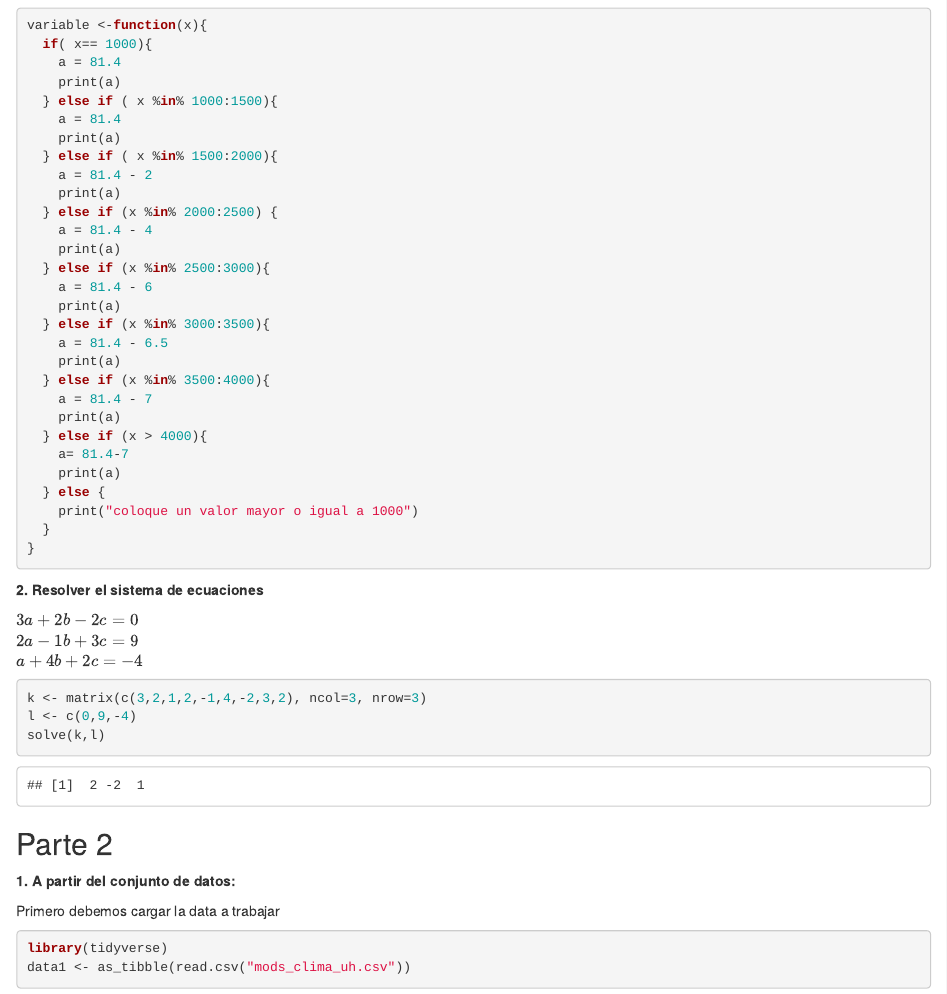
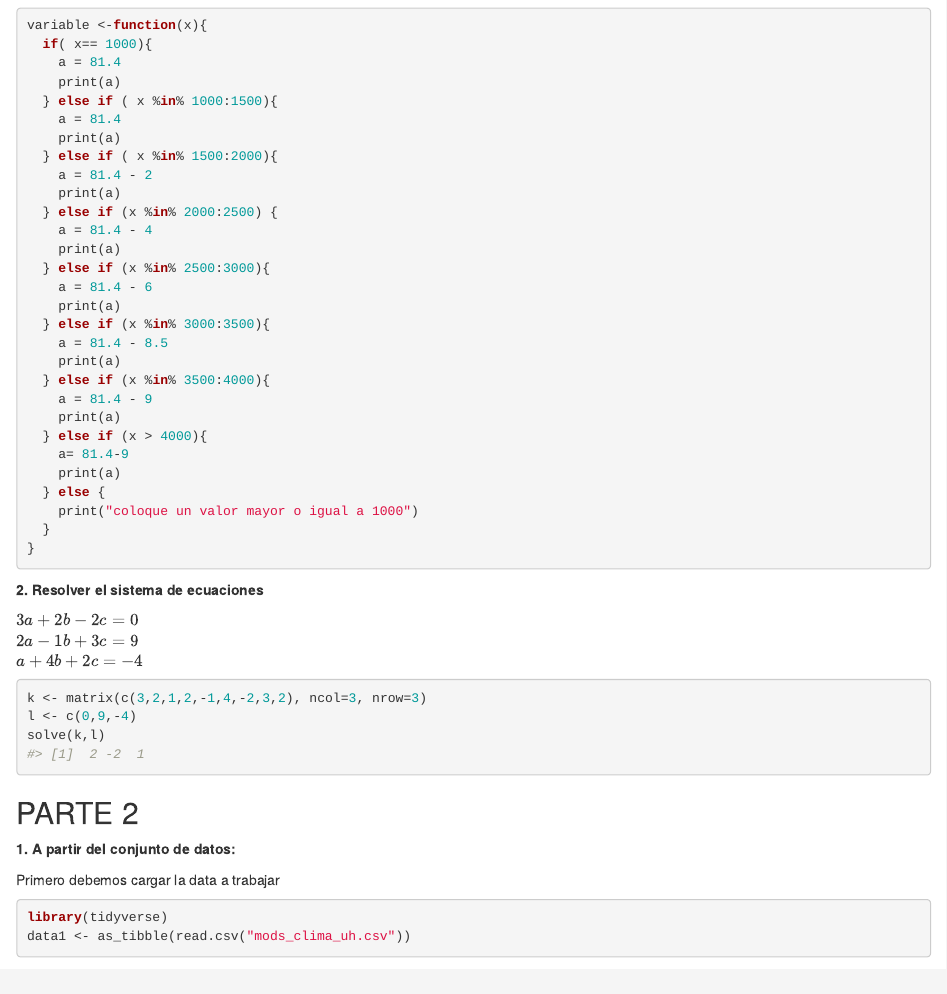
Before and after one commit to Pierina1099/PROGRA_R, an R Markdown document (RESOLUCION_PARCIAL.Rmd): the page in a window 1100 px wide, from 320 px down. Rendered offline with R 4.5, knitr and Pandoc, with nearby package versions; some code elsewhere in the file could not run offline.

Commit message:
resol exam 4

````diff
--- a/RESOLUCION_PARCIAL.Rmd
+++ b/RESOLUCION_PARCIAL.Rmd
@@ -3,13 +3,17 @@ title: "RESOLUCIÓN_PARCIAL"
 author: "Pierina Isabel Tuanama Satalaya"
 date: "2/8/2021"
 output:
-  html_document: default
-  github_document:
-    toc: yes
+  html_document:
+    keep_md: true
+  github_docuemnt: default
+
 ---
 
 ```{r setup, include=FALSE}
-knitr::opts_chunk$set(echo = TRUE)
+knitr::opts_chunk$set(
+  collapse = TRUE,
+  comment = "#>"
+)
 ```
 
 # DESARROLLO
@@ -38,13 +42,13 @@ variable <-function(x){
     a = 81.4 - 6
     print(a)
   } else if (x %in% 3000:3500){
-    a = 81.4 - 6.5
+    a = 81.4 - 8.5
     print(a)
   } else if (x %in% 3500:4000){
-    a = 81.4 - 7
+    a = 81.4 - 9
     print(a)
   } else if (x > 4000){
-    a= 81.4-7
+    a= 81.4-9
     print(a)
   } else {
     print("coloque un valor mayor o igual a 1000")
@@ -65,7 +69,7 @@ solve(k,l)
 ```
 
 
-## Parte 2
+## PARTE 2
 
 **1. A partir del conjunto de datos:**
 
````
Also changed, not shown: RESOLUCION_PARCIAL.html, RESOLUCION_PARCIAL.md, RESOLUCION_PARCIAL.Rmd (6 more changed lines).
